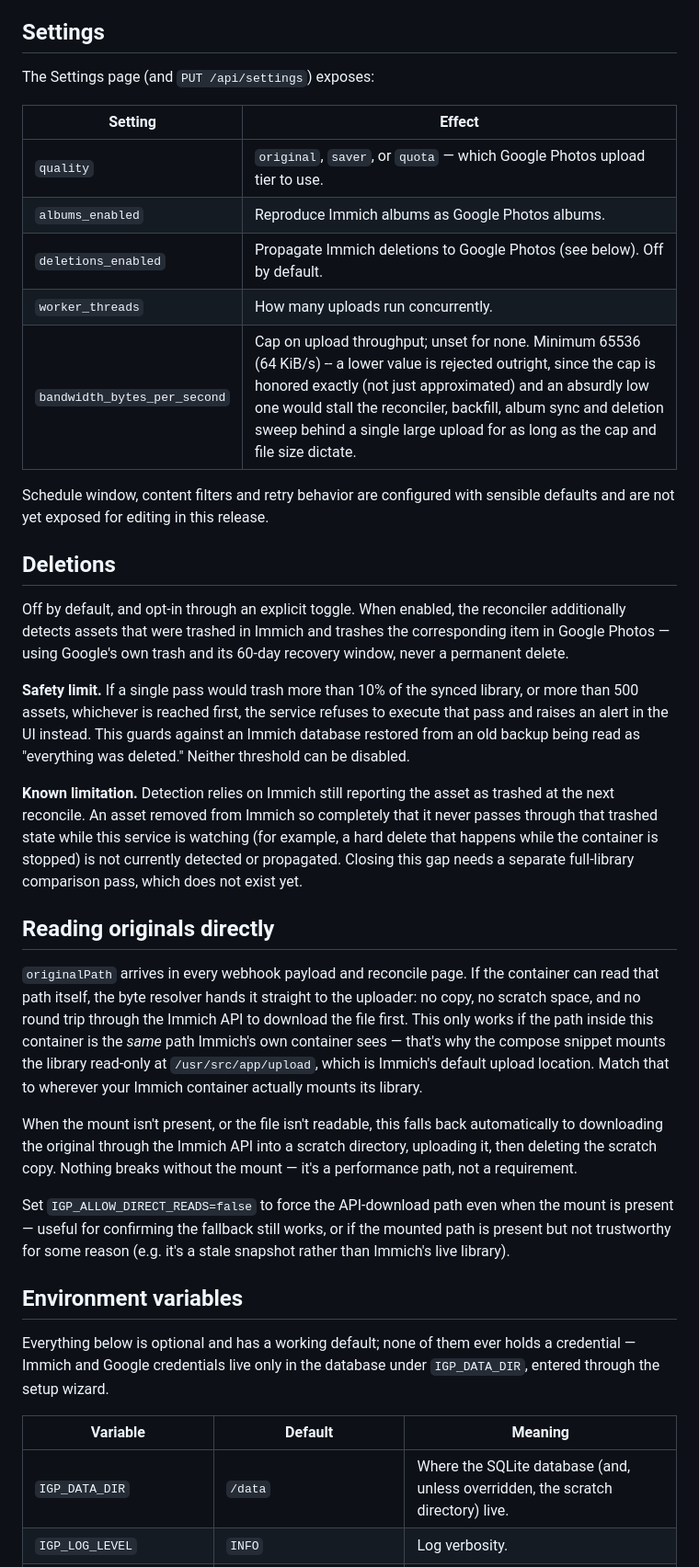
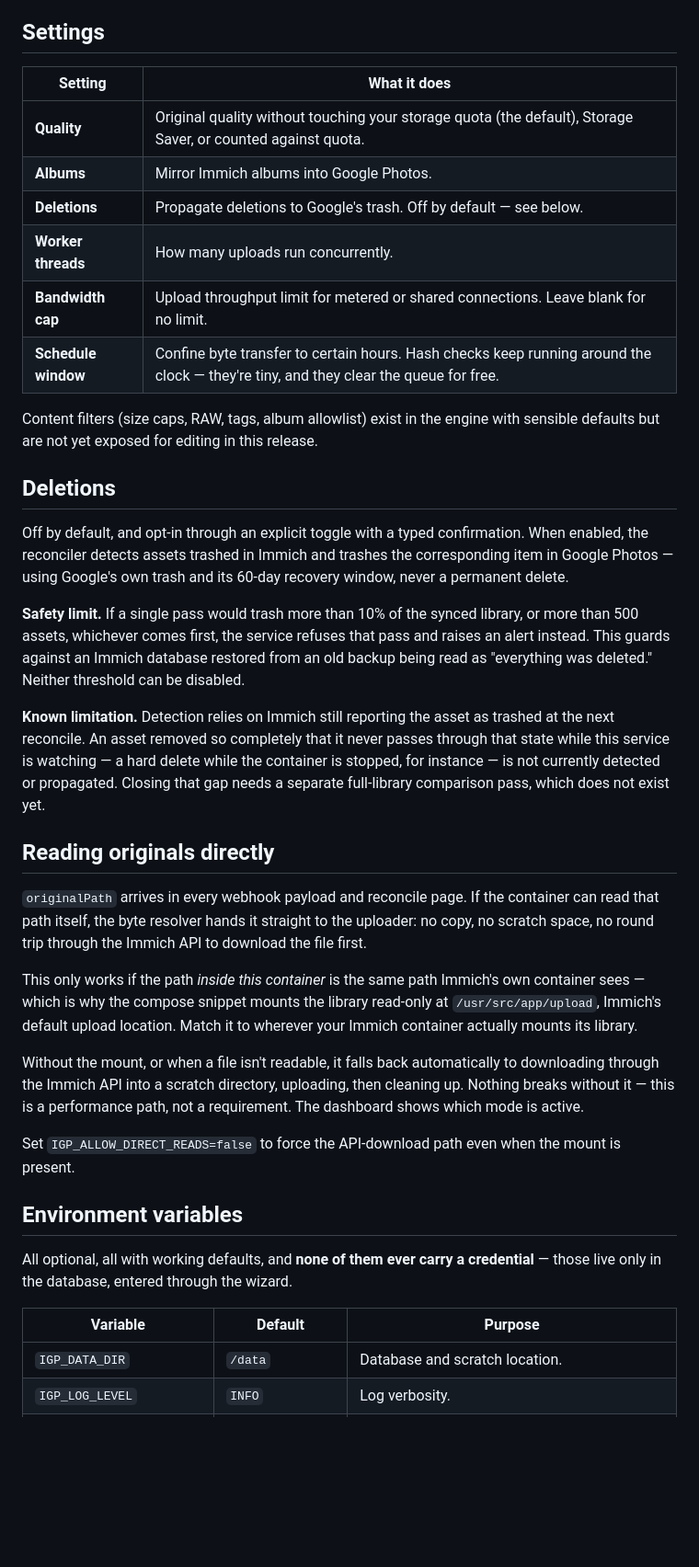
Before and after one commit to ImAleeexx/immich-gphotos, a Markdown page: README.md, the part around one of its changes. Shown at 92% size. Rendered like a GitHub page; blank space fills up the shorter version.

```diff
--- a/README.md
+++ b/README.md
@@ -76,67 +119,40 @@ works, not just that something was typed:
 
 ## Settings
 
-The Settings page (and `PUT /api/settings`) exposes:
+| Setting | What it does |
+|---|---|
+| **Quality** | Original quality without touching your storage quota (the default), Storage Saver, or counted against quota. |
+| **Albums** | Mirror Immich albums into Google Photos. |
+| **Deletions** | Propagate deletions to Google's trash. Off by default — see below. |
+| **Worker threads** | How many uploads run concurrently. |
+| **Bandwidth cap** | Upload throughput limit for metered or shared connections. Leave blank for no limit. |
+| **Schedule window** | Confine byte transfer to certain hours. Hash checks keep running around the clock — they're tiny, and they clear the queue for free. |
 
-| Setting | Effect |
-|---|---|
-| `quality` | `original`, `saver`, or `quota` — which Google Photos upload tier to use. |
-| `albums_enabled` | Reproduce Immich albums as Google Photos albums. |
-| `deletions_enabled` | Propagate Immich deletions to Google Photos (see below). Off by default. |
-| `worker_threads` | How many uploads run concurrently. |
-| `bandwidth_bytes_per_second` | Cap on upload throughput; unset for none. Minimum 65536 (64 KiB/s) -- a lower value is rejected outright, since the cap is honored exactly (not just approximated) and an absurdly low one would stall the reconciler, backfill, album sync and deletion sweep behind a single large upload for as long as the cap and file size dictate. |
-
-Schedule window, content filters and retry behavior are configured with
-sensible defaults and are not yet exposed for editing in this release.
+Content filters (size caps, RAW, tags, album allowlist) exist in the engine with sensible defaults but are not yet exposed for editing in this release.
 
 ## Deletions
 
-Off by default, and opt-in through an explicit toggle. When enabled, the
-reconciler additionally detects assets that were trashed in Immich and trashes
-the corresponding item in Google Photos — using Google's own trash and its
-60-day recovery window, never a permanent delete.
+Off by default, and opt-in through an explicit toggle with a typed confirmation. When enabled, the reconciler detects assets trashed in Immich and trashes the corresponding item in Google Photos — using Google's own trash and its 60-day recovery window, never a permanent delete.
 
-**Safety limit.** If a single pass would trash more than 10% of the synced
-library, or more than 500 assets, whichever is reached first, the service
-refuses to execute that pass and raises an alert in the UI instead. This
-guards against an Immich database restored from an old backup being read as
-"everything was deleted." Neither threshold can be disabled.
+**Safety limit.** If a single pass would trash more than 10% of the synced library, or more than 500 assets, whichever comes first, the service refuses that pass and raises an alert instead. This guards against an Immich database restored from an old backup being read as "everything was deleted." Neither threshold can be disabled.
 
-**Known limitation.** Detection relies on Immich still reporting the asset as
-trashed at the next reconcile. An asset removed from Immich so completely
-that it never passes through that trashed state while this service is
-watching (for example, a hard delete that happens while the container is
-stopped) is not currently detected or propagated. Closing this gap needs a
-separate full-library comparison pass, which does not exist yet.
+**Known limitation.** Detection relies on Immich still reporting the asset as trashed at the next reconcile. An asset removed so completely that it never passes through that state while this service is watching — a hard delete while the container is stopped, for instance — is not currently detected or propagated. Closing that gap needs a separate full-library comparison pass, which does not exist yet.
 
 ## Reading originals directly
 
-`originalPath` arrives in every webhook payload and reconcile page. If the
-container can read that path itself, the byte resolver hands it straight to
-the uploader: no copy, no scratch space, and no round trip through the Immich
-API to download the file first. This only works if the path inside this
-container is the *same* path Immich's own container sees — that's why the
-compose snippet mounts the library read-only at `/usr/src/app/upload`, which
-is Immich's default upload location. Match that to wherever your Immich
-container actually mounts its library.
+`originalPath` arrives in every webhook payload and reconcile page. If the container can read that path itself, the byte resolver hands it straight to the uploader: no copy, no scratch space, no round trip through the Immich API to download the file first.
 
-When the mount isn't present, or the file isn't readable, this falls back
-automatically to downloading the original through the Immich API into a
-scratch directory, uploading it, then deleting the scratch copy. Nothing
-breaks without the mount — it's a performance path, not a requirement.
+This only works if the path *inside this container* is the same path Immich's own container sees — which is why the compose snippet mounts the library read-only at `/usr/src/app/upload`, Immich's default upload location. Match it to wherever your Immich container actually mounts its library.
 
-Set `IGP_ALLOW_DIRECT_READS=false` to force the API-download path even when
-the mount is present — useful for confirming the fallback still works, or if
-the mounted path is present but not trustworthy for some reason (e.g. it's a
-stale snapshot rather than Immich's live library).
+Without the mount, or when a file isn't readable, it falls back automatically to downloading through the Immich API into a scratch directory, uploading, then cleaning up. Nothing breaks without it — this is a performance path, not a requirement. The dashboard shows which mode is active.
+
+Set `IGP_ALLOW_DIRECT_READS=false` to force the API-download path even when the mount is present.
 
 ## Environment variables
 
-Everything below is optional and has a working default; none of them ever
-holds a credential — Immich and Google credentials live only in the database
-under `IGP_DATA_DIR`, entered through the setup wizard.
+All optional, all with working defaults, and **none of them ever carry a credential** — those live only in the database, entered through the wizard.
 
-| Variable | Default | Meaning |
+| Variable | Default | Purpose |
 |---|---|---|
-| `IGP_DATA_DIR` | `/data` | Where the SQLite database (and, unless overridden, the scratch directory) live. |
+| `IGP_DATA_DIR` | `/data` | Database and scratch location. |
 | `IGP_LOG_LEVEL` | `INFO` | Log verbosity. |
```
Also changed, not shown: other parts of README.md (+130 -71 lines).
